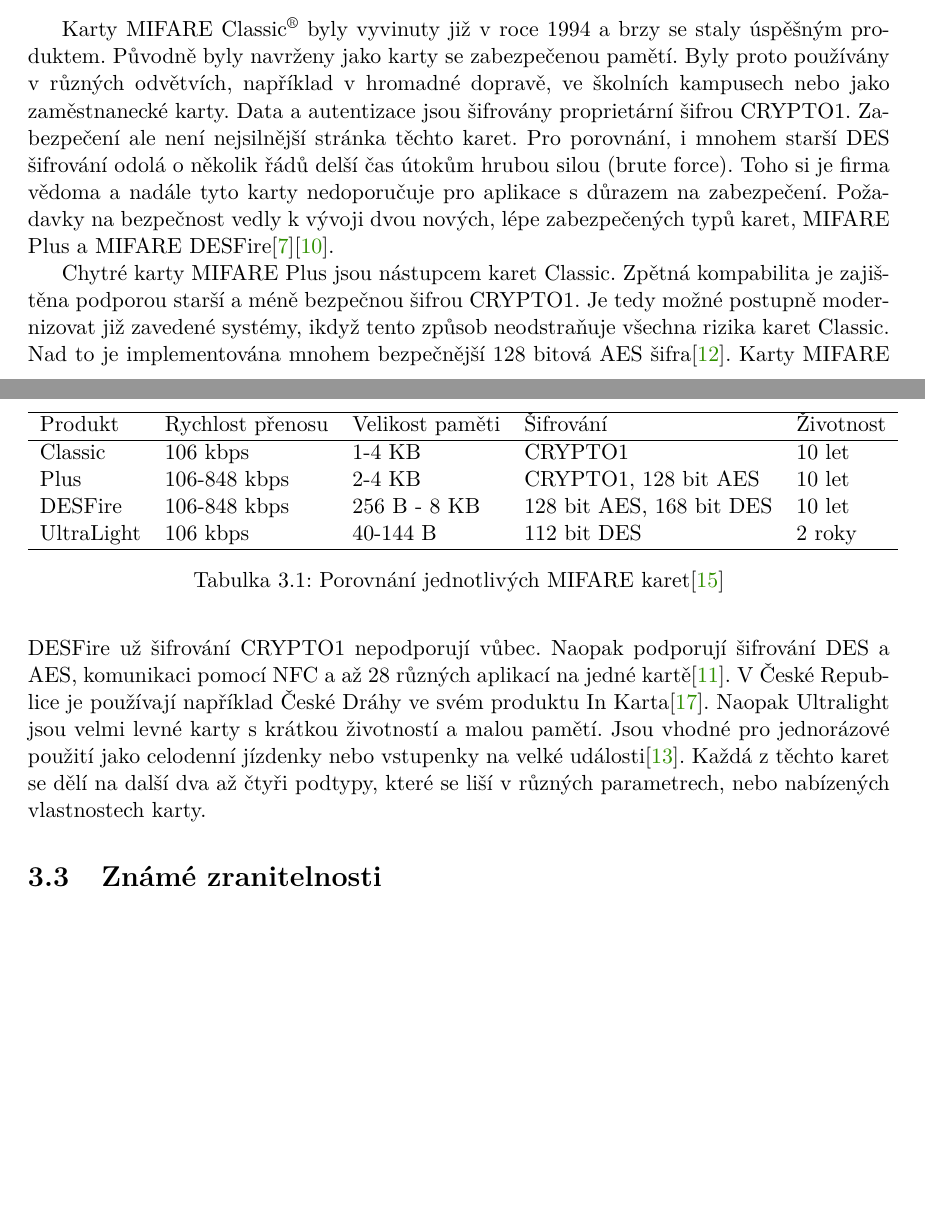
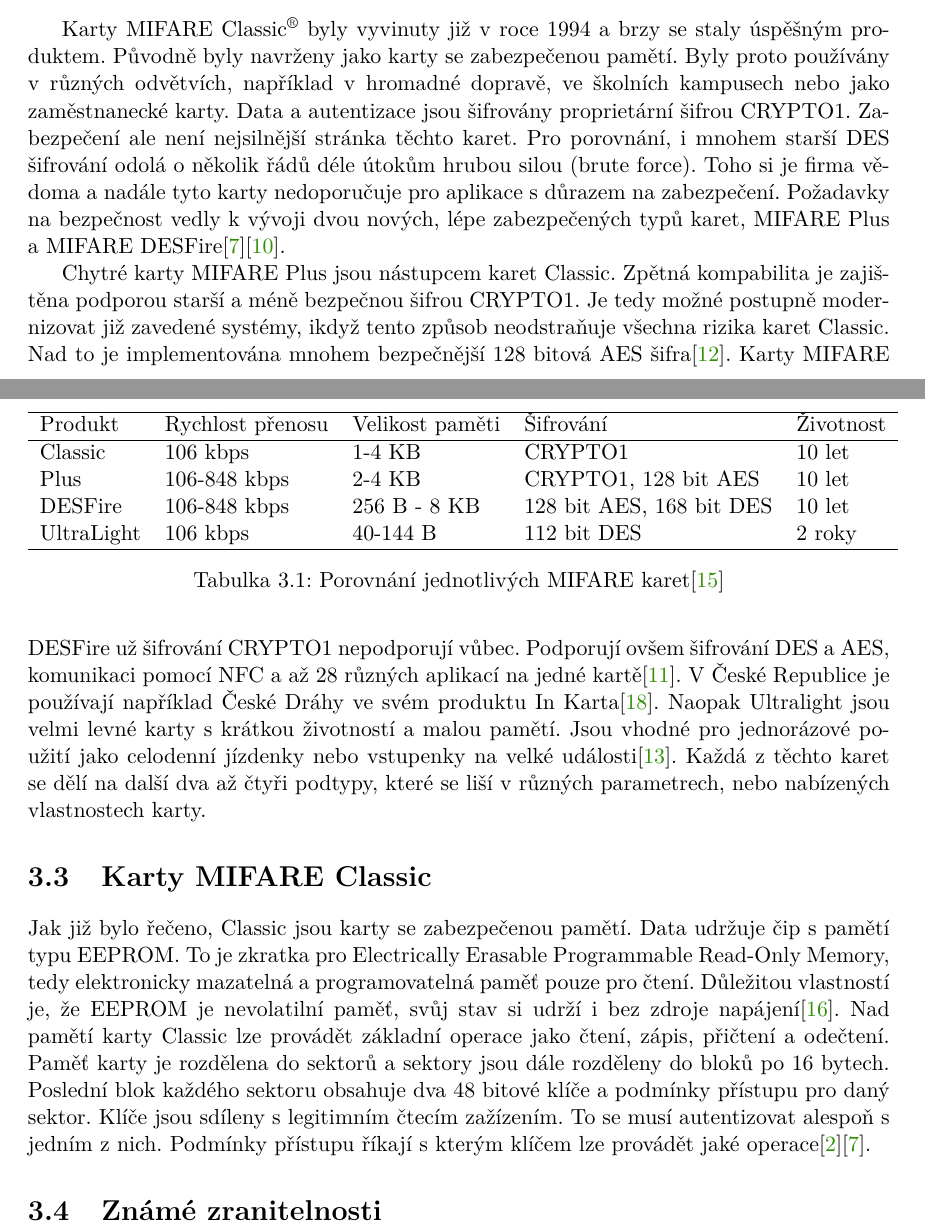
Before and after one commit to mbobcik/BachelorThesis, a LaTeX thesis (src/projekt.tex, which reads src/projekt-01-kapitoly-chapters.tex): two parts of pages 10 and 11 of 15, joined at a grey line, cut so that both start at the same text, the shorter picture padded with empty space. Compiled offline with pdfLaTeX.

Commit message:
pamet classic karet

```diff
--- a/src/projekt-01-kapitoly-chapters.tex
+++ b/src/projekt-01-kapitoly-chapters.tex
@@ -92,9 +92,9 @@
 \end{itemize}
 
 \par
-Karty MIFARE Classic\textsuperscript{\textregistered} byly vyvinuty již v roce 1994 a brzy se staly úspěšným produktem. Původně byly navrženy jako karty se zabezpečenou pamětí. Byly proto používány v různých odvětvích, například v hromadné dopravě, ve školních kampusech nebo jako zaměstnanecké karty. Data a autentizace jsou šifrovány proprietární šifrou CRYPTO1. Zabezpečení ale není nejsilnější stránka těchto karet. Pro porovnání, i mnohem starší DES šifrování odolá o několik řádů delší čas útokům hrubou silou (brute force). Toho si je firma vědoma a nadále tyto karty nedoporučuje pro aplikace s důrazem na zabezpečení. Požadavky na bezpečnost vedly k vývoji dvou nových, lépe zabezpečených typů karet, MIFARE Plus a MIFARE DESFire\cite{Mifare_Classic_story}\cite{MIFARE_Classic_Official_about}.
+Karty MIFARE Classic\textsuperscript{\textregistered} byly vyvinuty již v roce 1994 a brzy se staly úspěšným produktem. Původně byly navrženy jako karty se zabezpečenou pamětí. Byly proto používány v různých odvětvích, například v hromadné dopravě, ve školních kampusech nebo jako zaměstnanecké karty. Data a autentizace jsou šifrovány proprietární šifrou CRYPTO1. Zabezpečení ale není nejsilnější stránka těchto karet. Pro porovnání, i mnohem starší DES šifrování odolá o několik řádů déle útokům hrubou silou (brute force). Toho si je firma vědoma a nadále tyto karty nedoporučuje pro aplikace s důrazem na zabezpečení. Požadavky na bezpečnost vedly k vývoji dvou nových, lépe zabezpečených typů karet, MIFARE Plus a MIFARE DESFire\cite{Mifare_Classic_story}\cite{MIFARE_Classic_Official_about}.
 \par
-Chytré karty MIFARE Plus jsou nástupcem karet Classic. Zpětná kompabilita je zajištěna podporou starší a méně bezpečnou šifrou CRYPTO1. Je tedy možné postupně modernizovat již zavedené systémy, ikdyž tento způsob neodstraňuje všechna rizika karet Classic. Nad to je implementována mnohem bezpečnější 128 bitová AES šifra\cite{MIFARE_Plus_Official}. Karty MIFARE DESFire už šifrování CRYPTO1 nepodporují vůbec. Naopak podporují šifrování DES a AES, komunikaci pomocí NFC a až 28 různých aplikací na jedné kartě\cite{MIFARE_DESFire_Official}. V České Republice je používají například České Dráhy ve svém produktu In Karta\cite{Ceske_Drahy_Podminky_InKarta}. Naopak Ultralight jsou velmi levné karty s krátkou životností a malou pamětí. Jsou vhodné pro jednorázové použití jako celodenní jízdenky nebo vstupenky na velké události\cite{MIFARE_Ultralight_Official}. Každá z těchto karet se dělí na další dva až čtyři podtypy, které se liší v různých parametrech, nebo nabízených vlastnostech karty.
+Chytré karty MIFARE Plus jsou nástupcem karet Classic. Zpětná kompabilita je zajištěna podporou starší a méně bezpečnou šifrou CRYPTO1. Je tedy možné postupně modernizovat již zavedené systémy, ikdyž tento způsob neodstraňuje všechna rizika karet Classic. Nad to je implementována mnohem bezpečnější 128 bitová AES šifra\cite{MIFARE_Plus_Official}. Karty MIFARE DESFire už šifrování CRYPTO1 nepodporují vůbec. Podporují ovšem šifrování DES a AES, komunikaci pomocí NFC a až 28 různých aplikací na jedné kartě\cite{MIFARE_DESFire_Official}. V České Republice je používají například České Dráhy ve svém produktu In Karta\cite{Ceske_Drahy_Podminky_InKarta}. Naopak Ultralight jsou velmi levné karty s krátkou životností a malou pamětí. Jsou vhodné pro jednorázové použití jako celodenní jízdenky nebo vstupenky na velké události\cite{MIFARE_Ultralight_Official}. Každá z těchto karet se dělí na další dva až čtyři podtypy, které se liší v různých parametrech, nebo nabízených vlastnostech karty.
 
 \begin{table}[]
 \begin{tabular}{lllll}
@@ -109,6 +109,8 @@
 \label{tabulka_MIFARE_karet}
 \end{table}
 
+\section{Karty MIFARE Classic}
+Jak již bylo řečeno, Classic jsou karty se zabezpečenou pamětí. Data udržuje čip s pamětí typu EEPROM. To je zkratka pro Electrically Erasable Programmable {Read-Only} Memory, tedy elektronicky mazatelná a programovatelná paměť pouze pro čtení. Důležitou vlastností je, že EEPROM je nevolatilní paměť, svůj stav si udrží i bez zdroje napájení\cite{Smart_card_handbook}. Nad pamětí karty Classic lze provádět základní operace jako čtení, zápis, přičtení a odečtení. Paměť karty je rozdělena do sektorů a sektory jsou dále rozděleny do bloků po 16 bytech. Poslední blok každého sektoru obsahuje dva 48 bitové klíče a podmínky přístupu pro daný sektor. Klíče jsou sdíleny s legitimním čtecím zažízením. To se musí autentizovat alespoň s jedním z nich. Podmínky přístupu říkají s kterým klíčem lze provádět jaké operace\cite{Dismantling_Mifare_Classic}\cite{Mifare_Classic_story}.
 %Historie chytrých karet \cite{Smart_card_handbook} {-} str. 37 ...
 %Největší rozvoj hlavně v Německu a Francii\cite{Smart_card_handbook} {-} str. 38-40
 %\par
```
